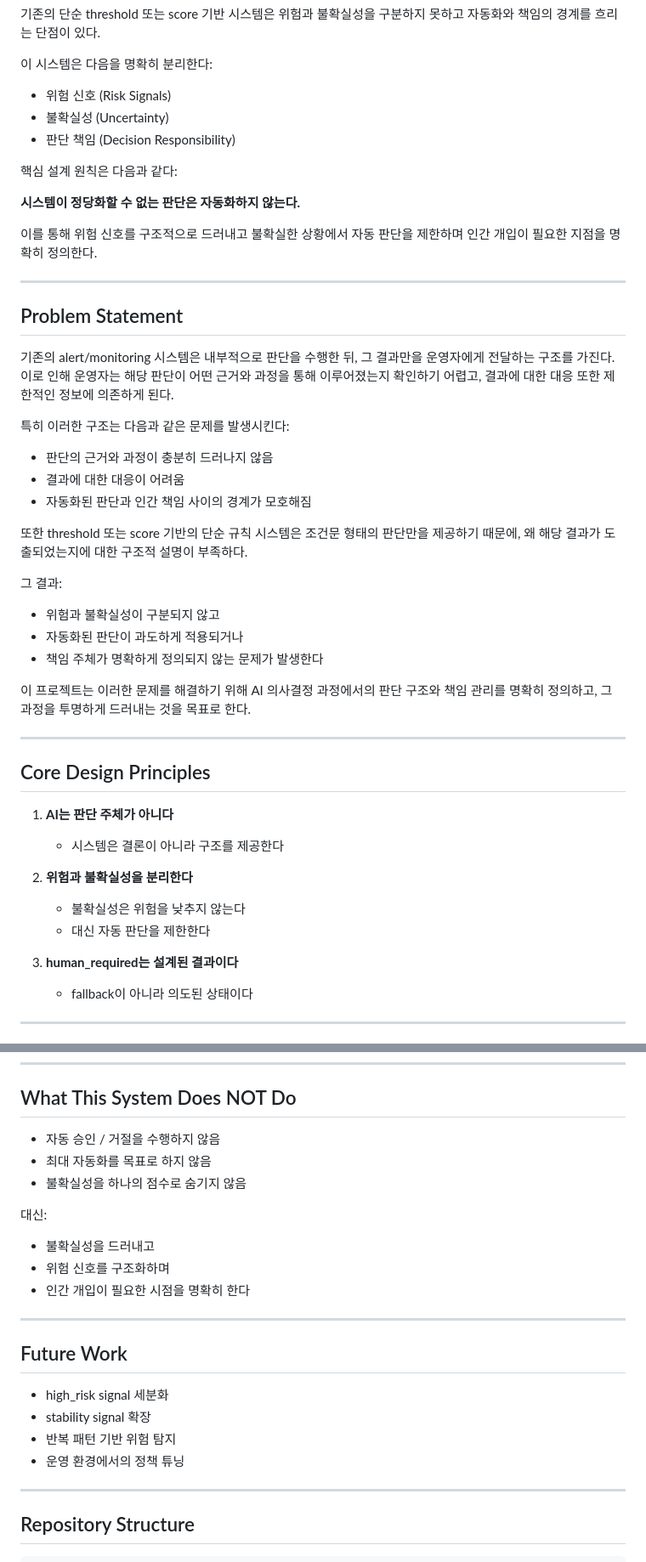
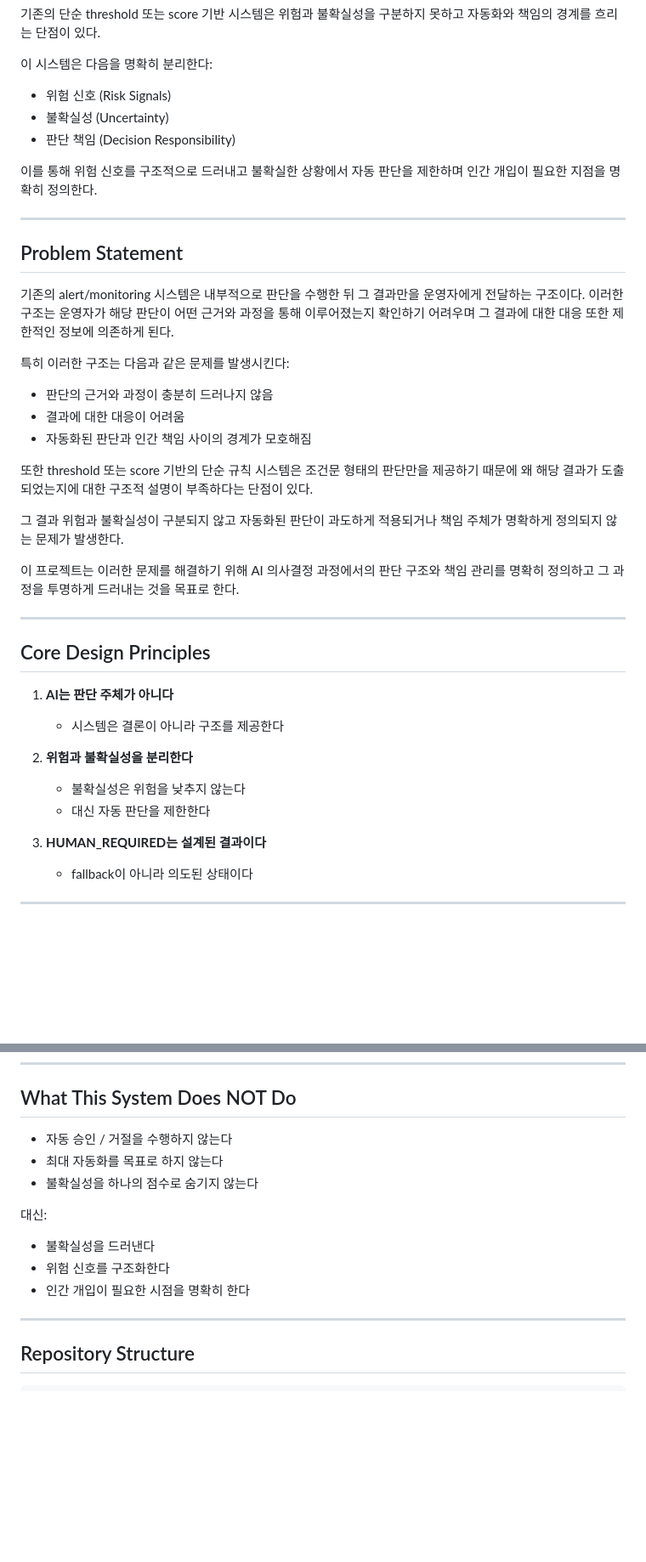
Before and after one commit to seungjin-02/AI-Decision-Risk-Signal-Monitoring-System, a Markdown page: README.md, 2 parts joined by grey strips. Shown at 85% size. GitHub-like rendering; blank space fills up the shorter version.

```diff
--- a/README.md
+++ b/README.md
@@ -16,19 +16,14 @@ AI 의사결정 과정에서 위험 신호와 불확실성을 구조화하고
 * 불확실성 (Uncertainty)
 * 판단 책임 (Decision Responsibility)
 
-핵심 설계 원칙은 다음과 같다:
-
-**시스템이 정당화할 수 없는 판단은 자동화하지 않는다.**
-
 이를 통해 위험 신호를 구조적으로 드러내고 불확실한 상황에서 자동 판단을 제한하며 인간 개입이 필요한 지점을 명확히 정의한다.
 
 ---
 
 ## Problem Statement
 
-기존의 alert/monitoring 시스템은 내부적으로 판단을 수행한 뒤, 그 결과만을 운영자에게 전달하는 구조를 가진다.
-이로 인해 운영자는 해당 판단이 어떤 근거와 과정을 통해 이루어졌는지 확인하기 어렵고,
-결과에 대한 대응 또한 제한적인 정보에 의존하게 된다.
+기존의 alert/monitoring 시스템은 내부적으로 판단을 수행한 뒤 그 결과만을 운영자에게 전달하는 구조이다.
+이러한 구조는 운영자가 해당 판단이 어떤 근거와 과정을 통해 이루어졌는지 확인하기 어려우며 그 결과에 대한 대응 또한 제한적인 정보에 의존하게 된다.
 
 특히 이러한 구조는 다음과 같은 문제를 발생시킨다:
 
@@ -36,19 +31,11 @@ AI 의사결정 과정에서 위험 신호와 불확실성을 구조화하고
 * 결과에 대한 대응이 어려움
 * 자동화된 판단과 인간 책임 사이의 경계가 모호해짐
 
-또한 threshold 또는 score 기반의 단순 규칙 시스템은
-조건문 형태의 판단만을 제공하기 때문에,
-왜 해당 결과가 도출되었는지에 대한 구조적 설명이 부족하다.
+또한 threshold 또는 score 기반의 단순 규칙 시스템은 조건문 형태의 판단만을 제공하기 때문에 왜 해당 결과가 도출되었는지에 대한 구조적 설명이 부족하다는 단점이 있다.
 
-그 결과:
+그 결과 위험과 불확실성이 구분되지 않고 자동화된 판단이 과도하게 적용되거나 책임 주체가 명확하게 정의되지 않는 문제가 발생한다.
 
-* 위험과 불확실성이 구분되지 않고
-* 자동화된 판단이 과도하게 적용되거나
-* 책임 주체가 명확하게 정의되지 않는 문제가 발생한다
-
-이 프로젝트는 이러한 문제를 해결하기 위해
-AI 의사결정 과정에서의 판단 구조와 책임 관리를 명확히 정의하고,
-그 과정을 투명하게 드러내는 것을 목표로 한다.
+이 프로젝트는 이러한 문제를 해결하기 위해 AI 의사결정 과정에서의 판단 구조와 책임 관리를 명확히 정의하고 그 과정을 투명하게 드러내는 것을 목표로 한다.
 
 ---
 
@@ -63,7 +50,7 @@ AI 의사결정 과정에서의 판단 구조와 책임 관리를 명확히 정
    * 불확실성은 위험을 낮추지 않는다
    * 대신 자동 판단을 제한한다
 
-3. **human_required는 설계된 결과이다**
+3. **HUMAN_REQUIRED는 설계된 결과이다**
 
    * fallback이 아니라 의도된 상태이다
 
@@ -177,24 +151,15 @@ human_required는 시스템이 해당 판단을 스스로 확정할 수 있는
 
 ## What This System Does NOT Do
 
-* 자동 승인 / 거절을 수행하지 않음
-* 최대 자동화를 목표로 하지 않음
-* 불확실성을 하나의 점수로 숨기지 않음
+* 자동 승인 / 거절을 수행하지 않는다
+* 최대 자동화를 목표로 하지 않는다
+* 불확실성을 하나의 점수로 숨기지 않는다
 
 대신:
 
-* 불확실성을 드러내고
-* 위험 신호를 구조화하며
+* 불확실성을 드러낸다
+* 위험 신호를 구조화한다
 * 인간 개입이 필요한 시점을 명확히 한다
-
----
-
-## Future Work
-
-* high_risk signal 세분화
-* stability signal 확장
-* 반복 패턴 기반 위험 탐지
-* 운영 환경에서의 정책 튜닝
 
 ---
 
```
Also changed, not shown: other parts of README.md (+9 -22 lines).
